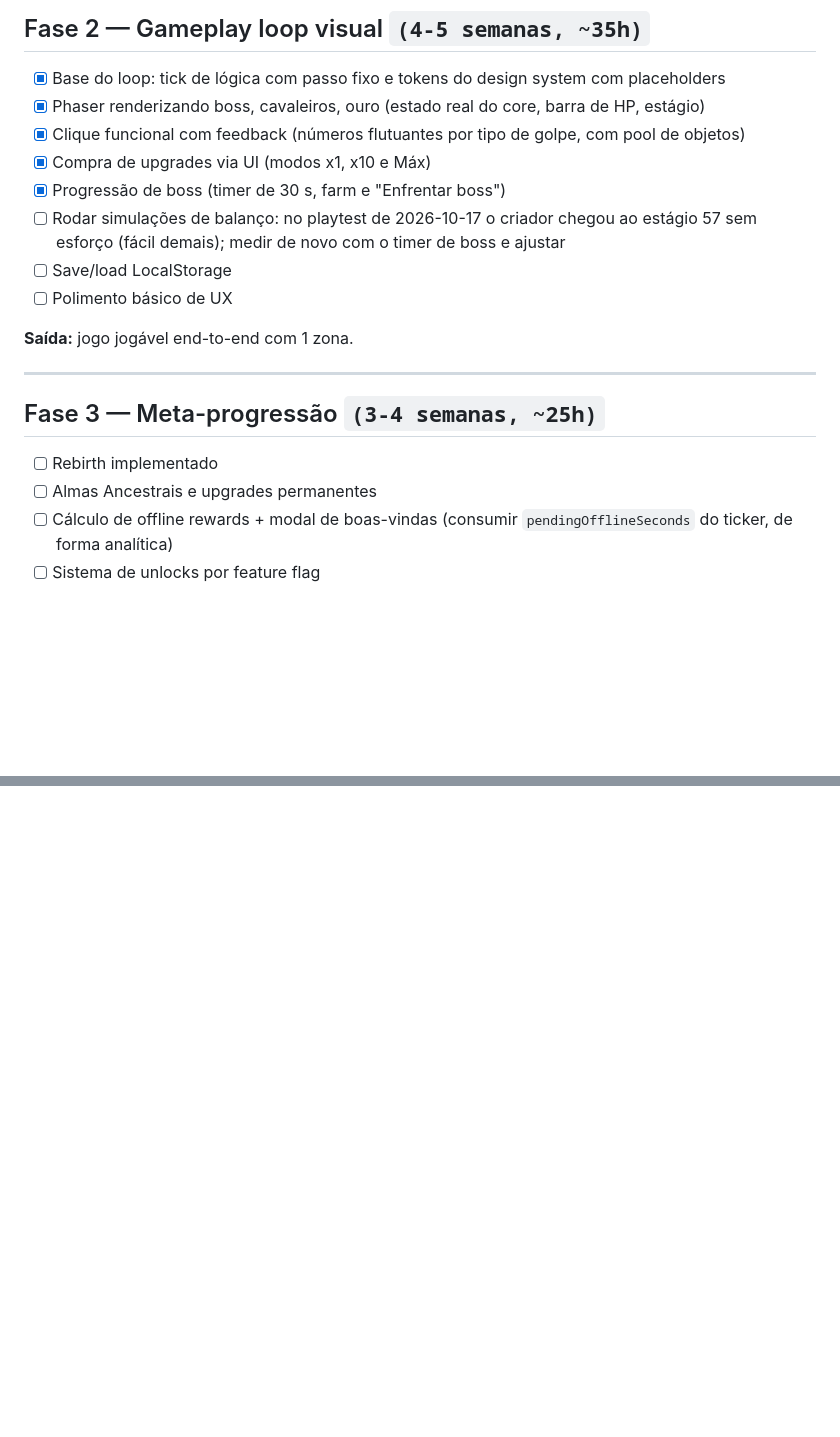
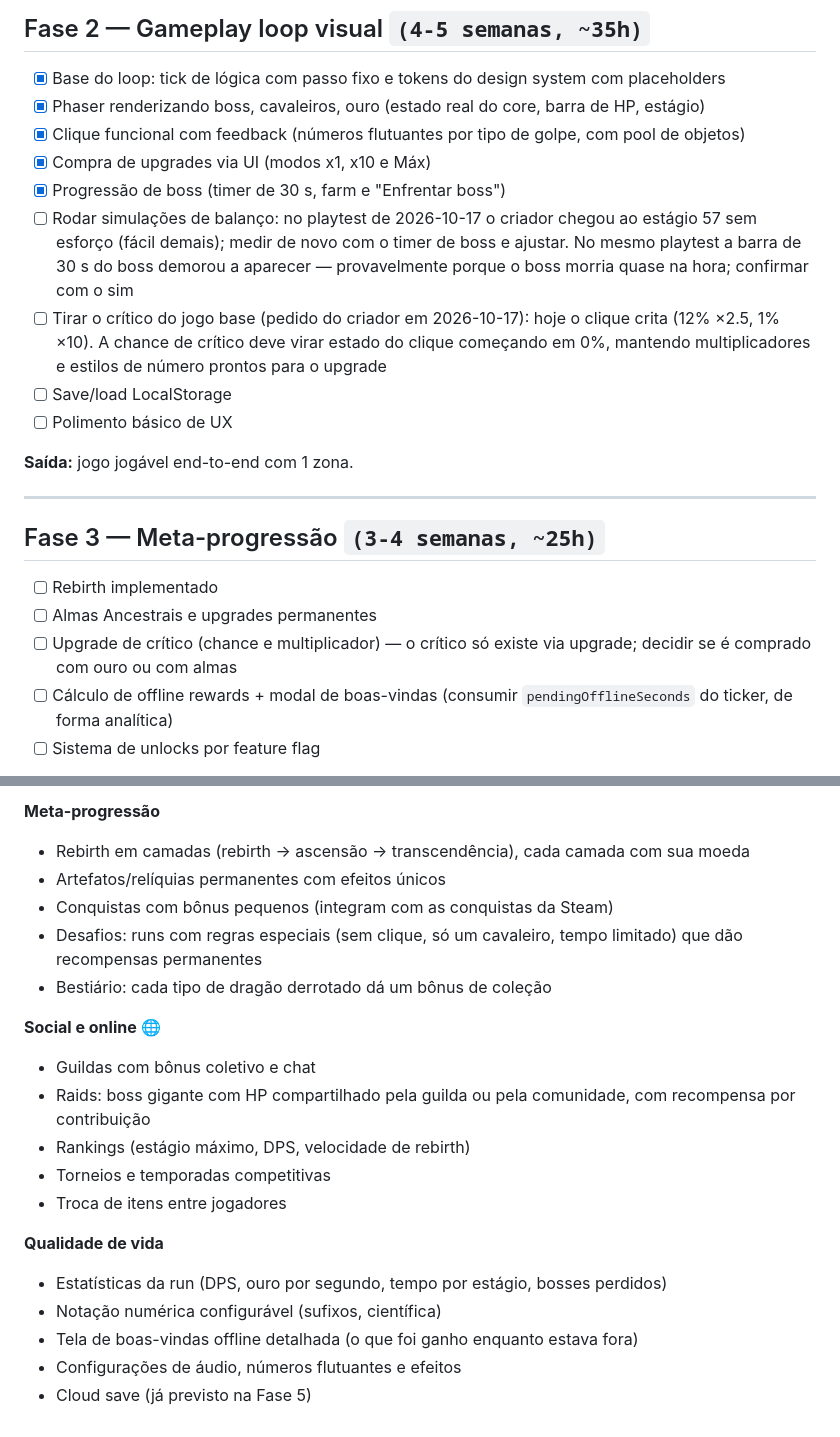
Before and after one commit to matheuspsb/dragon-idle, a Markdown page: ROADMAP.md, 2 parts joined by grey strips. Rendered like a GitHub page; blank space fills up the shorter version.

```diff
--- a/ROADMAP.md
+++ b/ROADMAP.md
@@ -34,7 +34,8 @@
 - [x] Clique funcional com feedback (números flutuantes por tipo de golpe, com pool de objetos)
 - [x] Compra de upgrades via UI (modos x1, x10 e Máx)
 - [x] Progressão de boss (timer de 30 s, farm e "Enfrentar boss")
-- [ ] Rodar simulações de balanço: no playtest de 2026-10-17 o criador chegou ao estágio 57 sem esforço (fácil demais); medir de novo com o timer de boss e ajustar
+- [ ] Rodar simulações de balanço: no playtest de 2026-10-17 o criador chegou ao estágio 57 sem esforço (fácil demais); medir de novo com o timer de boss e ajustar. No mesmo playtest a barra de 30 s do boss demorou a aparecer — provavelmente porque o boss morria quase na hora; confirmar com o sim
+- [ ] Tirar o crítico do jogo base (pedido do criador em 2026-10-17): hoje o clique crita (12% ×2.5, 1% ×10). A chance de crítico deve virar estado do clique começando em 0%, mantendo multiplicadores e estilos de número prontos para o upgrade
 - [ ] Save/load LocalStorage
 - [ ] Polimento básico de UX
 
@@ -46,6 +47,7 @@
 
 - [ ] Rebirth implementado
 - [ ] Almas Ancestrais e upgrades permanentes
+- [ ] Upgrade de crítico (chance e multiplicador) — o crítico só existe via upgrade; decidir se é comprado com ouro ou com almas
 - [ ] Cálculo de offline rewards + modal de boas-vindas (consumir `pendingOfflineSeconds` do ticker, de forma analítica)
 - [ ] Sistema de unlocks por feature flag
 
@@ -86,0 +141,23 @@
+**Meta-progressão**
+
+- Rebirth em camadas (rebirth → ascensão → transcendência), cada camada com sua moeda
+- Artefatos/relíquias permanentes com efeitos únicos
+- Conquistas com bônus pequenos (integram com as conquistas da Steam)
+- Desafios: runs com regras especiais (sem clique, só um cavaleiro, tempo limitado) que dão recompensas permanentes
+- Bestiário: cada tipo de dragão derrotado dá um bônus de coleção
+
+**Social e online 🌐**
+
+- Guildas com bônus coletivo e chat
+- Raids: boss gigante com HP compartilhado pela guilda ou pela comunidade, com recompensa por contribuição
+- Rankings (estágio máximo, DPS, velocidade de rebirth)
+- Torneios e temporadas competitivas
+- Troca de itens entre jogadores
+
+**Qualidade de vida**
+
+- Estatísticas da run (DPS, ouro por segundo, tempo por estágio, bosses perdidos)
+- Notação numérica configurável (sufixos, científica)
+- Tela de boas-vindas offline detalhada (o que foi ganho enquanto estava fora)
+- Configurações de áudio, números flutuantes e efeitos
+- Cloud save (já previsto na Fase 5)
```
Also changed, not shown: other parts of ROADMAP.md (+52 -0 lines).
